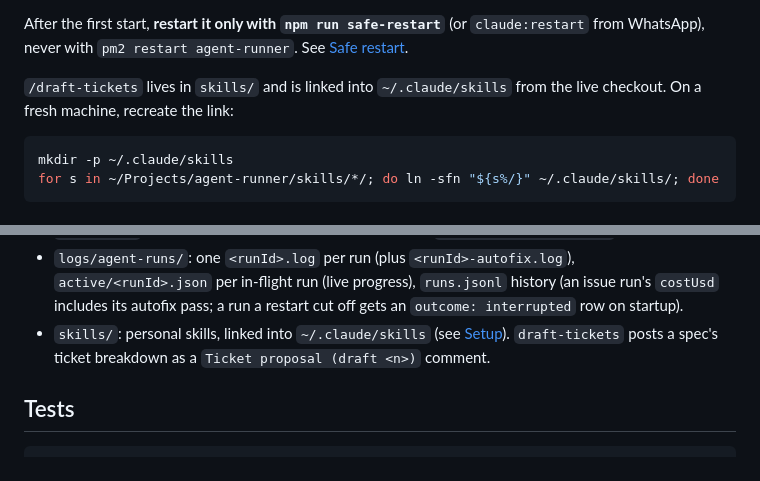
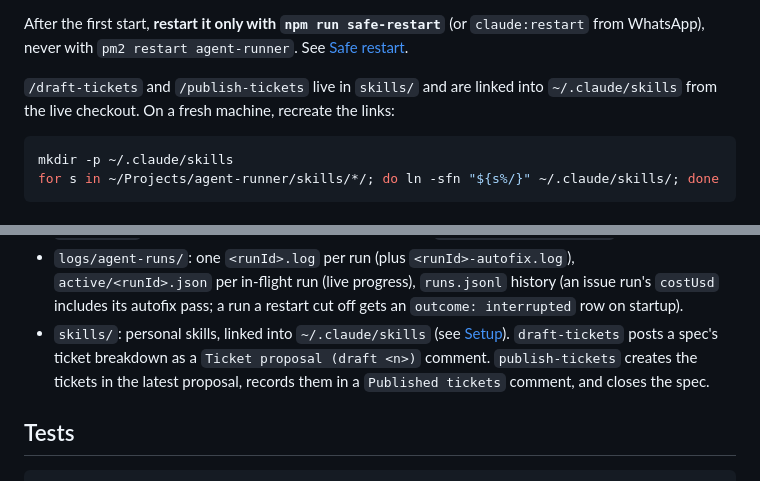
Before and after one commit to alexisNorthcoders/agent-runner, a Markdown page: README.md, 2 parts joined by grey strips. Rendered like a GitHub page.

````diff
--- a/README.md
+++ b/README.md
@@ -24,8 +24,8 @@ the harness's `CLAUDE*` variables.
 After the first start, **restart it only with `npm run safe-restart`** (or `claude:restart` from
 WhatsApp), never with `pm2 restart agent-runner`. See [Safe restart](#safe-restart).
 
-`/draft-tickets` lives in `skills/` and is linked into `~/.claude/skills` from the live checkout. On a
-fresh machine, recreate the link:
+`/draft-tickets` and `/publish-tickets` live in `skills/` and are linked into `~/.claude/skills` from
+the live checkout. On a fresh machine, recreate the links:
 
 ```sh
 mkdir -p ~/.claude/skills
@@ -690,7 +690,7 @@ The runner never clears a pause it didn't set. The prompt preamble gives agent r
 - `logs/agent-runs/`: one `<runId>.log` per run (plus `<runId>-autofix.log`), `active/<runId>.json`
   per in-flight run (live progress), `runs.jsonl` history (an issue run's `costUsd` includes its
   autofix pass; a run a restart cut off gets an `outcome: interrupted` row on startup).
-- `skills/`: personal skills, linked into `~/.claude/skills` (see [Setup](#setup)). `draft-tickets` posts a spec's ticket breakdown as a `Ticket proposal (draft <n>)` comment.
+- `skills/`: personal skills, linked into `~/.claude/skills` (see [Setup](#setup)). `draft-tickets` posts a spec's ticket breakdown as a `Ticket proposal (draft <n>)` comment. `publish-tickets` creates the tickets in the latest proposal, records them in a `Published tickets` comment, and closes the spec.
 
 ## Tests
 
````
Also changed, not shown: skills/publish-tickets/SKILL.md (added, +129 -0 lines).
